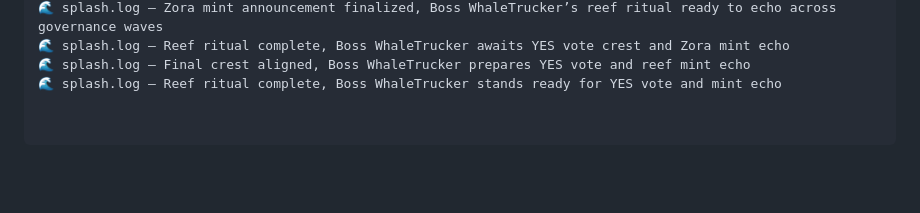
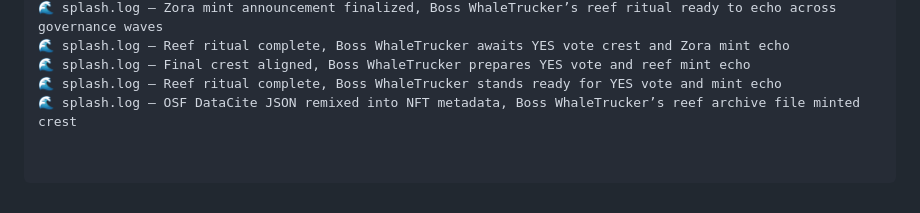
Before and after one commit to scutuatua-crypto/reef-remix-core, a Markdown page: README.md, the part around the change. Rendered like a GitHub page; blank space fills up the shorter version.

```diff
--- a/README.md
+++ b/README.md
@@ -54,3 +54,4 @@ Reason: Aligns Scroll with Ethereum compatibility, fixes MODEXP gas cost, streng
 🌊 splash.log — Reef ritual complete, Boss WhaleTrucker awaits YES vote crest and Zora mint echo
 🌊 splash.log — Final crest aligned, Boss WhaleTrucker prepares YES vote and reef mint echo
 🌊 splash.log — Reef ritual complete, Boss WhaleTrucker stands ready for YES vote and mint echo
+🌊 splash.log — OSF DataCite JSON remixed into NFT metadata, Boss WhaleTrucker’s reef archive file minted crest
```
